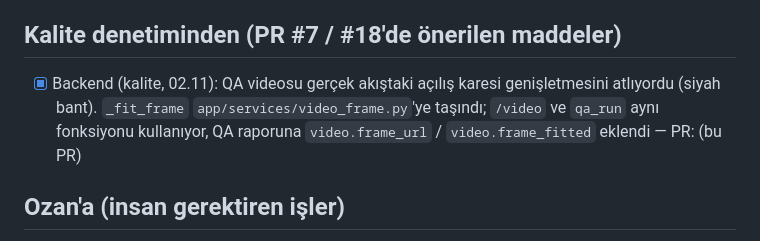
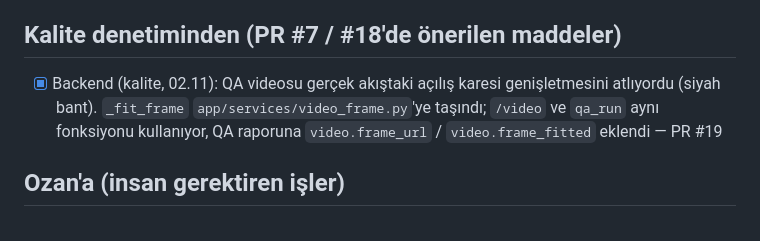
Before and after one commit to ozanpekel99-eng/ajansai, a Markdown page: BACKLOG.md, the part around the change. Drawn GitHub-style.

Commit message:
BACKLOG: QA açılış karesi PR #19
Co-Authored-By: Claude Opus 5.5 <noreply@anthropic.com>
Claude-Session: https://claude.ai/code/session_016fUT3qzXjtzGyWWudRdbv3

```diff
--- a/BACKLOG.md
+++ b/BACKLOG.md
@@ -22,7 +22,7 @@ Kurallar:
 
 ## Kalite denetiminden (PR #7 / #18'de önerilen maddeler)
 
-- [x] Backend (kalite, 02.11): QA videosu gerçek akıştaki açılış karesi genişletmesini atlıyordu (siyah bant). `_fit_frame` `app/services/video_frame.py`'ye taşındı; `/video` ve `qa_run` aynı fonksiyonu kullanıyor, QA raporuna `video.frame_url` / `video.frame_fitted` eklendi — PR: (bu PR)
+- [x] Backend (kalite, 02.11): QA videosu gerçek akıştaki açılış karesi genişletmesini atlıyordu (siyah bant). `_fit_frame` `app/services/video_frame.py`'ye taşındı; `/video` ve `qa_run` aynı fonksiyonu kullanıyor, QA raporuna `video.frame_url` / `video.frame_fitted` eklendi — PR #19
 
 ## Ozan'a (insan gerektiren işler)
 
```
